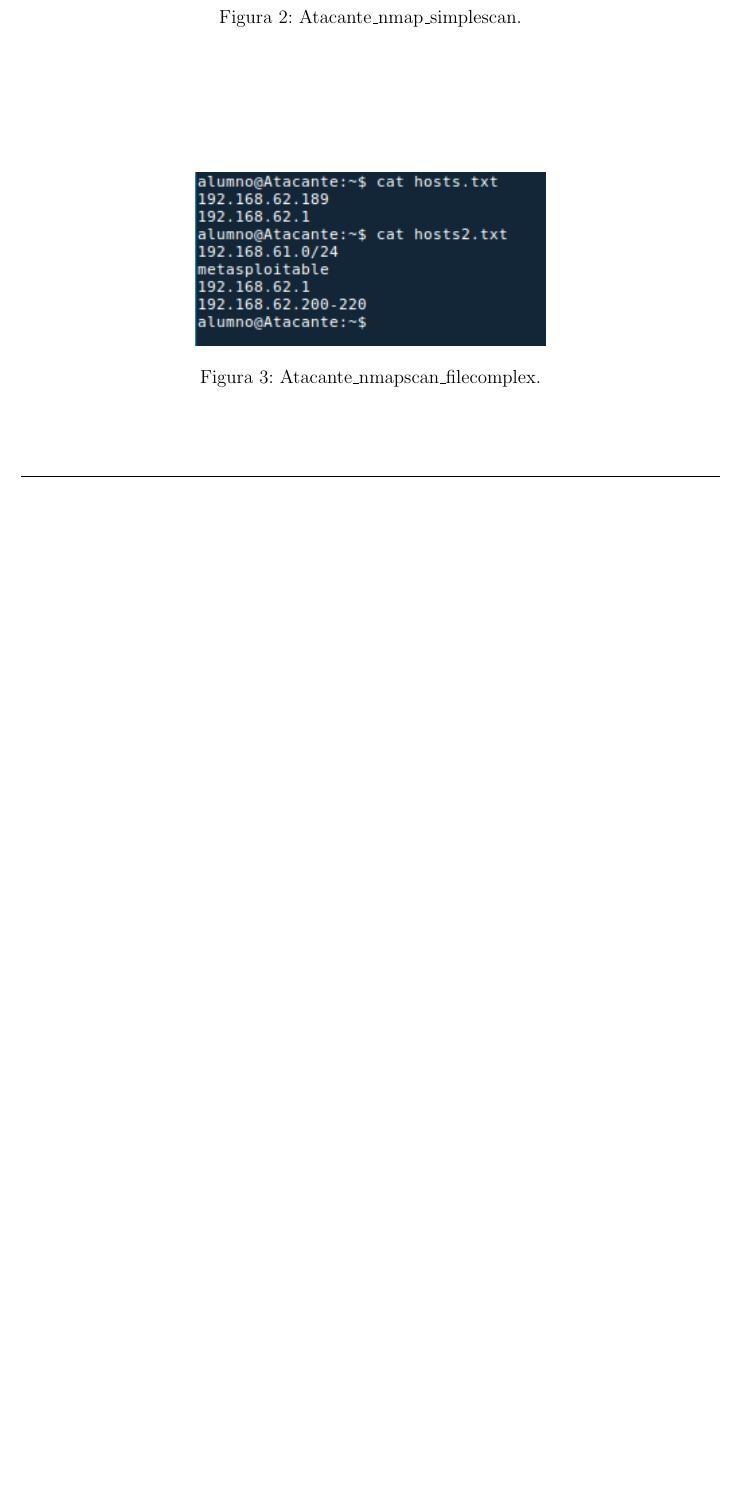
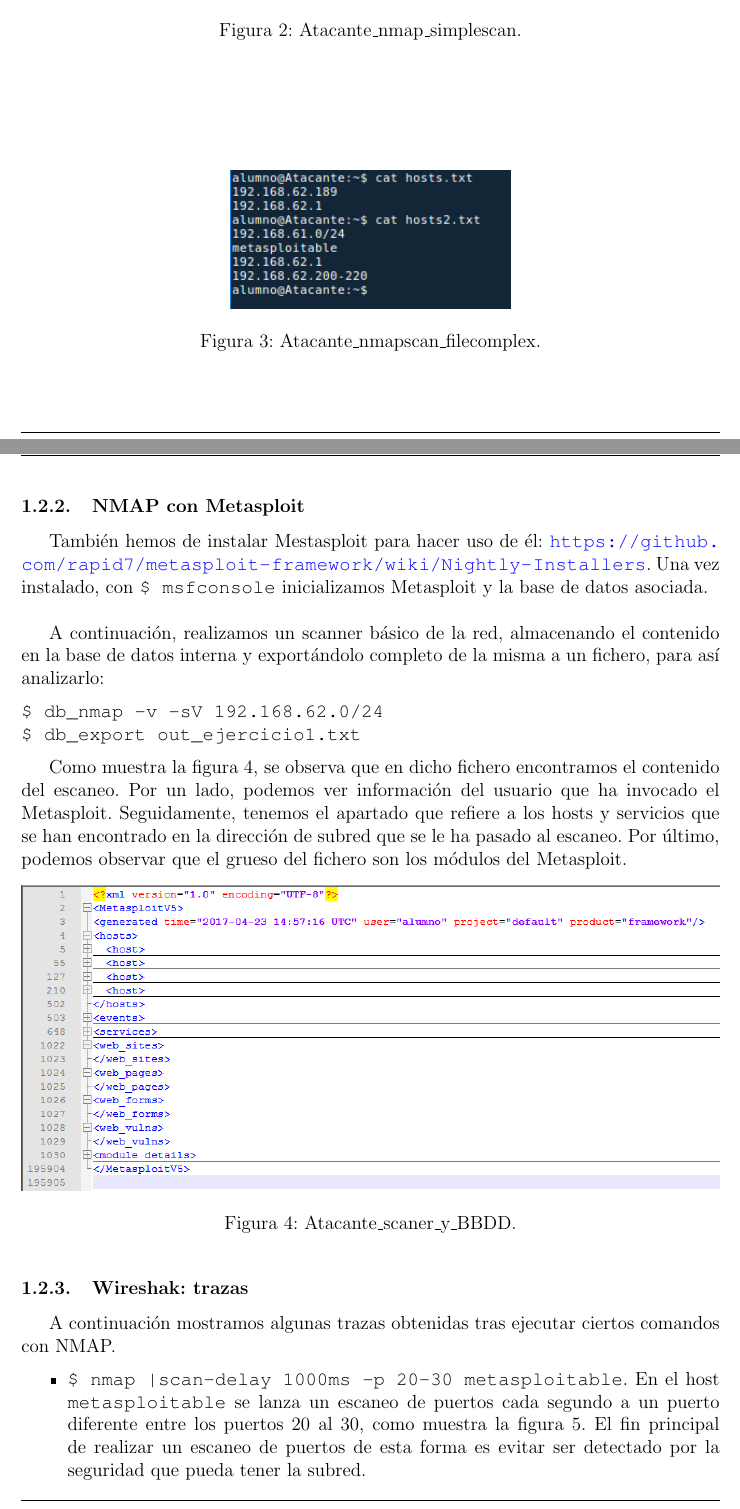
Before and after one commit to CristianRocheBorja/Memoria_Seguridad, a LaTeX document (Seguridad.tex): part of page 5 of 5 before the commit and two parts of pages 5 and 6 of 7 after it, the two joined at a grey line, cut so that both start at the same text, the shorter picture padded with empty space. Compiled offline with pdfLaTeX.

Commit message:
añadiendo trazas

```diff
--- a/Seguridad.tex
+++ b/Seguridad.tex
@@ -219,8 +221,34 @@ De forma un poco más elaborada, se puede ejecutar el escaneo de puertos haciend
 
 \begin{figure}[htbp]
 \centering
-\includegraphics[width=0.5\textwidth]{./images/Atacante_nmapscan_filecomplex.png}
+\includegraphics[width=0.4\textwidth]{./images/Atacante_nmapscan_filecomplex.png}
 \caption{Atacante\_nmapscan\_filecomplex.}
 \label{fig:nmap3}
 \end{figure}
 
+\subsubsection{NMAP con Metasploit}
+
+También hemos de instalar Mestasploit para hacer uso de él: \url{https://github.com/rapid7/metasploit-framework/wiki/Nightly-Installers}. Una vez instalado, con \texttt{\$ msfconsole} inicializamos Metasploit y la base de datos asociada. \\
+
+A continuación, realizamos un scanner básico de la red, almacenando el contenido en la base de datos interna y exportándolo completo de la misma a un fichero, para así analizarlo:
+
+\begin{verbatim}
+$ db_nmap -v -sV 192.168.62.0/24
+$ db_export out_ejercicio1.txt
+\end{verbatim}
+
+Como muestra la figura \ref{fig:nmap4}, se observa que en dicho fichero encontramos el contenido del escaneo. Por un lado, podemos ver información del usuario que ha invocado el Metasploit. Seguidamente, tenemos el apartado que refiere a los hosts y servicios que se han encontrado en la dirección de subred que se le ha pasado al escaneo. Por último, podemos observar que el grueso del fichero son los módulos del Metasploit.
+
+\begin{figure}[htbp]
+\centering
+\includegraphics[width=1.0\textwidth]{./images/Atacante_scaner_y_BBDD.png}
+\caption{Atacante\_scaner\_y\_BBDD.}
+\label{fig:nmap4}
+\end{figure}
+
+\subsubsection{Wireshak: trazas}
+
+A continuación mostramos algunas trazas obtenidas tras ejecutar ciertos comandos con NMAP.
+
+\begin{itemize}
+  \item \texttt{\$ nmap —scan-delay 1000ms -p 20-30 metasploitable}. En el host \texttt{metasploitable} se lanza un escaneo de puertos cada segundo a un puerto diferente entre los puertos 20 al 30, como muestra la figura \ref{fig:nmap5}. El fin principal de realizar un escaneo de puertos de esta forma es evitar ser detectado por la seguridad que pueda tener la subred.
```
Also changed, not shown: Seguridad.pdf, Seguridad.tex (27 more changed lines).
